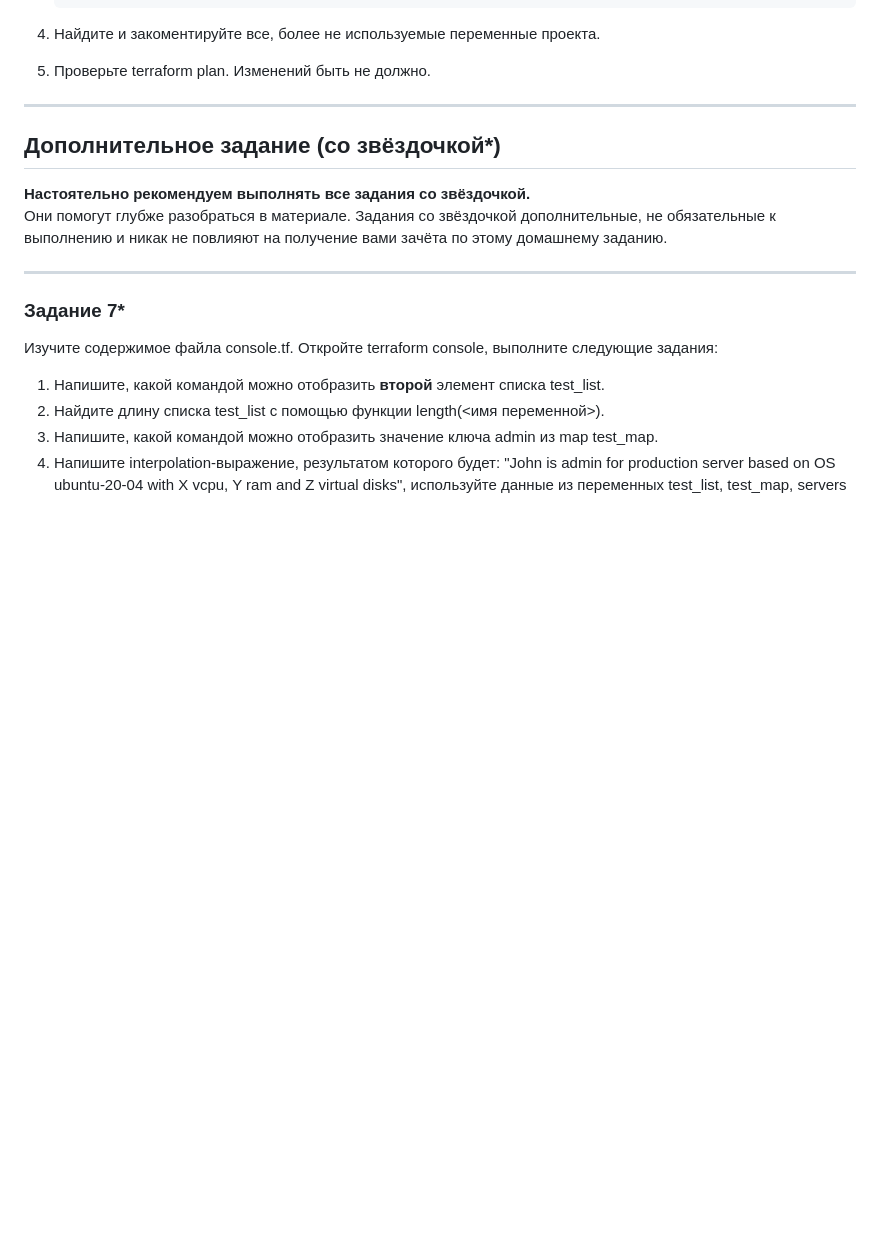
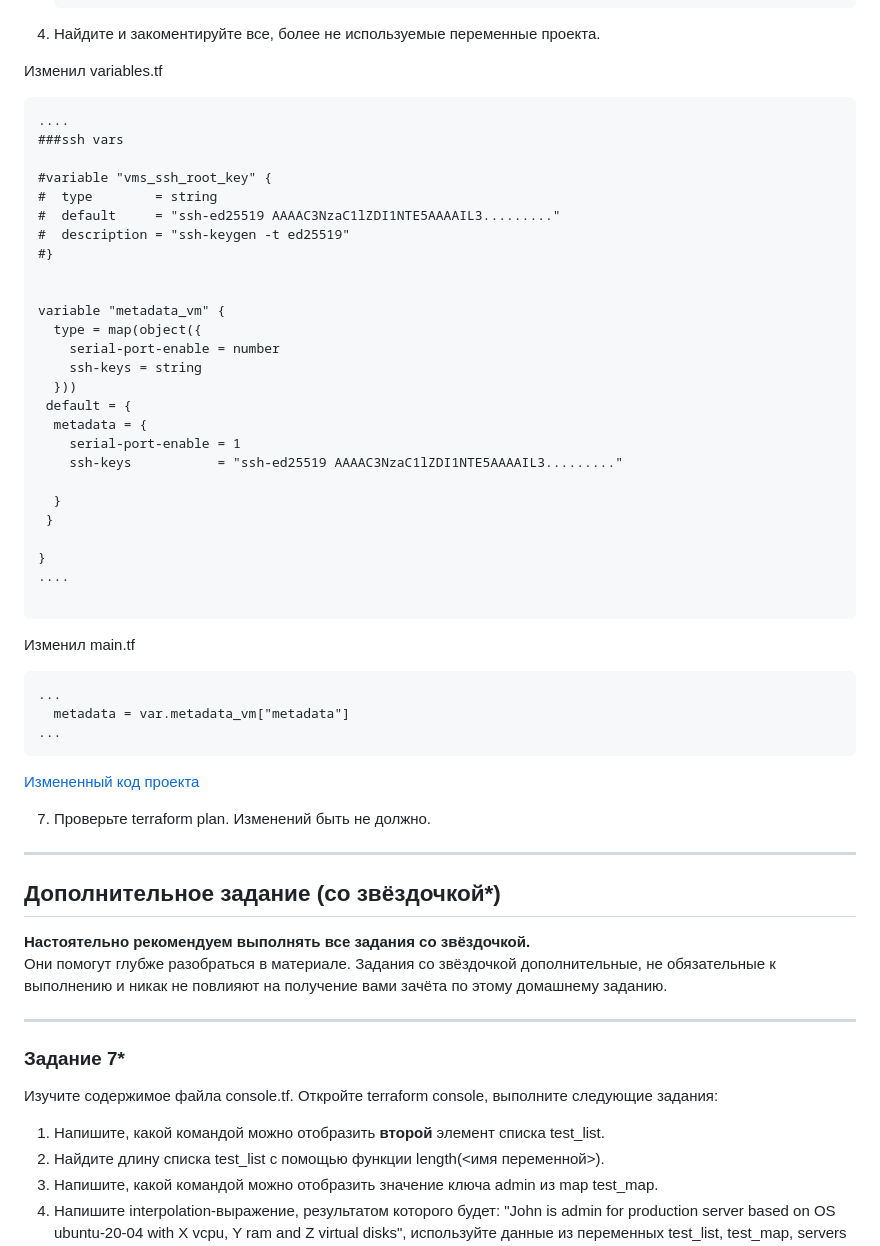
Before and after one commit to LexionN/SHDEVOPS-4, a Markdown page: terraform/02/README.md, the part around the change. Rendered like a GitHub page; blank space fills up the shorter version.

````diff
--- a/terraform/02/README.md
+++ b/terraform/02/README.md
@@ -161,7 +161,46 @@
    ```
 
 5. Найдите и закоментируйте все, более не используемые переменные проекта.
-6. Проверьте terraform plan. Изменений быть не должно.
+
+ Изменил variables.tf
+```
+....
+###ssh vars
+
+#variable "vms_ssh_root_key" {
+#  type        = string
+#  default     = "ssh-ed25519 AAAAC3NzaC1lZDI1NTE5AAAAIL3........."
+#  description = "ssh-keygen -t ed25519"
+#}
+
+
+variable "metadata_vm" {
+  type = map(object({
+    serial-port-enable = number
+    ssh-keys = string
+  }))
+ default = {
+  metadata = {
+    serial-port-enable = 1
+    ssh-keys           = "ssh-ed25519 AAAAC3NzaC1lZDI1NTE5AAAAIL3........."
+
+  }
+ }
+
+}
+....
+
+```
+Изменил main.tf
+
+```
+...
+  metadata = var.metadata_vm["metadata"]
+...
+```
+[Измененный код проекта](https://github.com/LexionN/SHDEVOPS-4/tree/main/terraform/02/srс_task6)
+
+7. Проверьте terraform plan. Изменений быть не должно.
 
 ------
 
````
